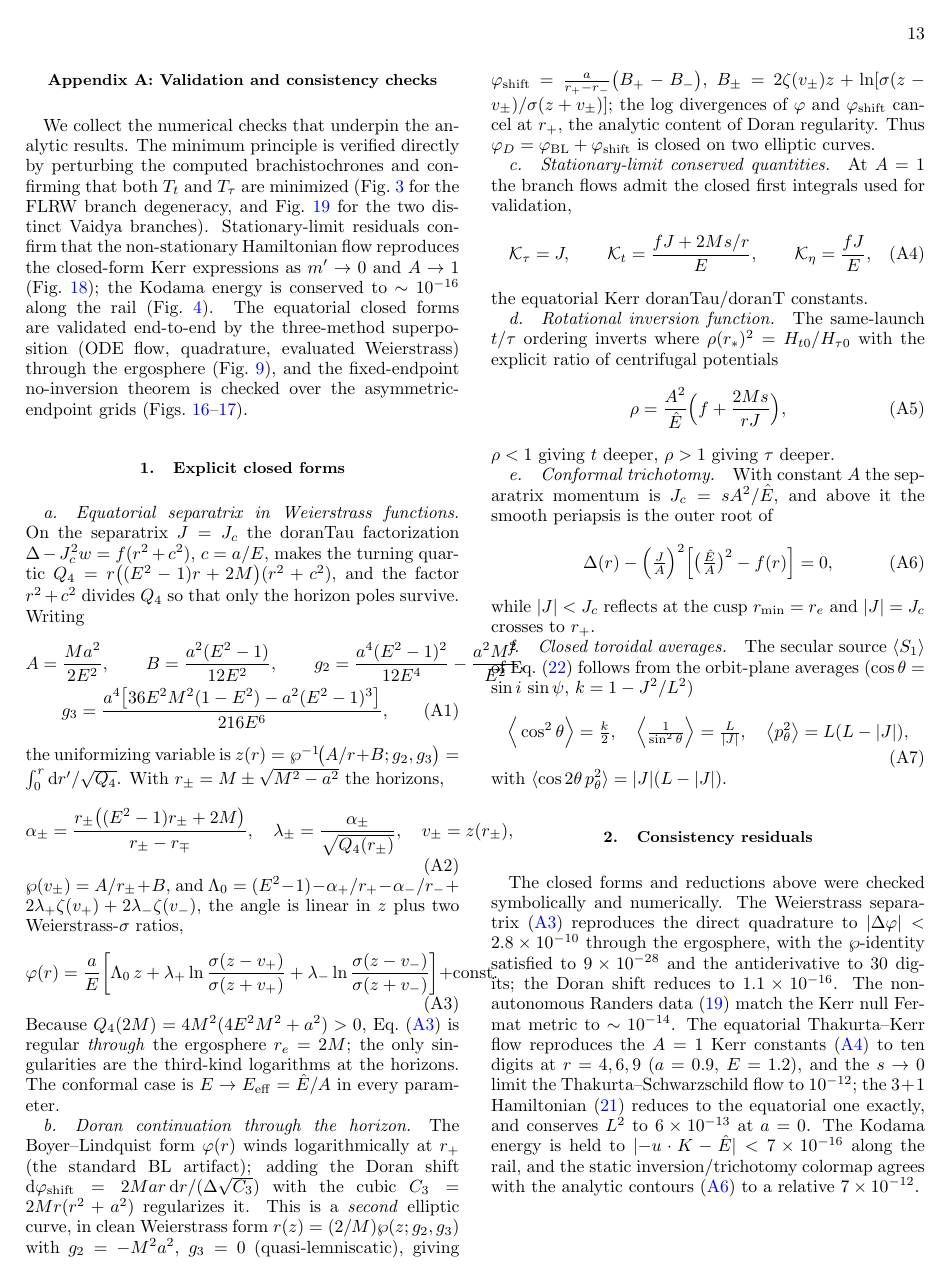
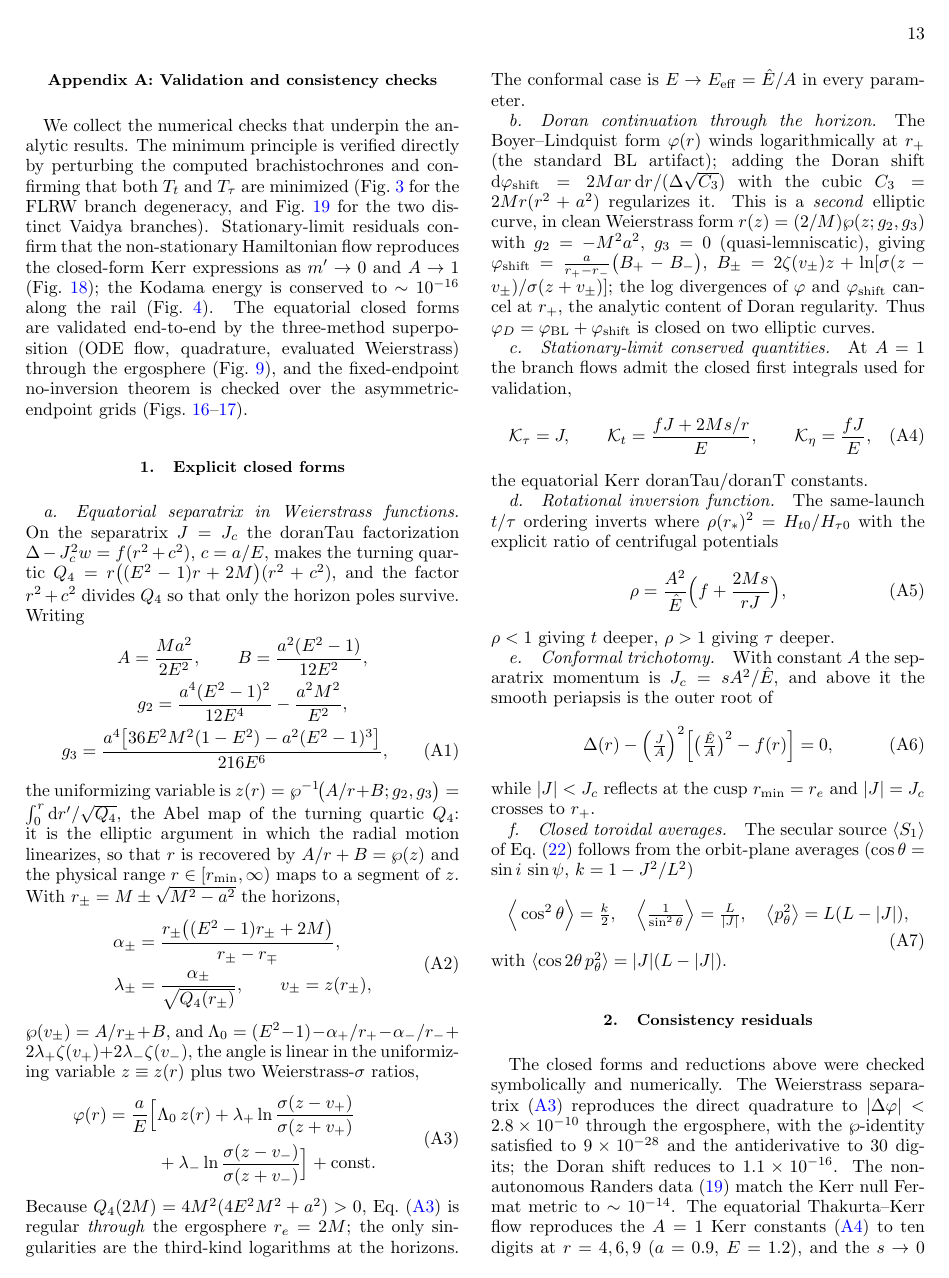
Before and after one commit to ImanetorX98/NonStationaryBrachistochrone, a LaTeX paper (paper/main.tex): page 13 of 16. Compiled offline with pdfLaTeX.

Commit message:
Bump to v0.0.1: layout and readability refinements
- Fig. 9 (separatrix, top panel): move legend from lower-left (over the
  black hole) to upper-right; black hole and trajectories now sit in the
  lower half, legend in the upper half.
- Fix column overflows: split the FLRW degeneracy equation and the
  Weierstrass appendix equations (g2/g3, alpha/lambda, phi(r)) across
  lines; make the data-availability repo name and URL breakable.
- Clarify the uniformizing variable z(r) (Abel map of the turning
  quartic) in the appendix separatrix formula.
- Add \clearpage so appendix figures no longer float into the
  bibliography.
- Add VERSION file.

Co-Authored-By: Claude Opus 4.8 <noreply@anthropic.com>

```diff
--- a/paper/main.tex
+++ b/paper/main.tex
@@ -721,24 +723,32 @@ $J=\Jc$ the doranTau factorization $\Delta-\Jc^2 w=f(r^2+c^2)$, $c=a/E$, makes t
 turning quartic $Q_4=r\big((E^2-1)r+2M\big)(r^2+c^2)$, and the factor $r^2+c^2$
 divides $Q_4$ so that only the horizon poles survive. Writing
 \begin{gather}
-    A=\frac{Ma^2}{2E^2},\qquad B=\frac{a^2(E^2-1)}{12E^2},\qquad
+    A=\frac{Ma^2}{2E^2},\qquad B=\frac{a^2(E^2-1)}{12E^2},\notag\\
     g_2=\frac{a^4(E^2-1)^2}{12E^4}-\frac{a^2M^2}{E^2},\notag\\
     g_3=\frac{a^4\big[36E^2M^2(1-E^2)-a^2(E^2-1)^3\big]}{216E^6},
     \label{eq:wp-invariants}
 \end{gather}
 the uniformizing variable is $z(r)=\wp^{-1}\!\big(A/r+B;g_2,g_3\big)
-=\int_0^r\dd r'/\sqrt{Q_4}$. With $r_\pm=M\pm\sqrt{M^2-a^2}$ the horizons,
+=\int_0^r\dd r'/\sqrt{Q_4}$, the Abel map of the turning quartic $Q_4$: it is the
+elliptic argument in which the radial motion linearizes, so that $r$ is recovered
+by $A/r+B=\wp(z)$ and the physical range $r\in[r_{\min},\infty)$ maps to a
+segment of $z$. With $r_\pm=M\pm\sqrt{M^2-a^2}$ the horizons,
 \begin{equation}
-    \alpha_\pm=\frac{r_\pm\big((E^2-1)r_\pm+2M\big)}{r_\pm-r_\mp},\quad
-    \lambda_\pm=\frac{\alpha_\pm}{\sqrt{Q_4(r_\pm)}},\quad v_\pm=z(r_\pm),
+\begin{aligned}
+    \alpha_\pm&=\frac{r_\pm\big((E^2-1)r_\pm+2M\big)}{r_\pm-r_\mp},\\
+    \lambda_\pm&=\frac{\alpha_\pm}{\sqrt{Q_4(r_\pm)}},\qquad v_\pm=z(r_\pm),
+\end{aligned}
 \end{equation}
 $\wp(v_\pm)=A/r_\pm+B$, and
 $\Lambda_0=(E^2-1)-\alpha_+/r_+-\alpha_-/r_-+2\lambda_+\zeta(v_+)+2\lambda_-\zeta(v_-)$,
-the angle is linear in $z$ plus two Weierstrass-$\sigma$ ratios,
+the angle is linear in the uniformizing variable $z\equiv z(r)$ plus two
+Weierstrass-$\sigma$ ratios,
 \begin{equation}
-    \varphi(r)=\frac{a}{E}\!\left[\Lambda_0\,z
-      +\lambda_+\ln\frac{\sigma(z-v_+)}{\sigma(z+v_+)}
-      +\lambda_-\ln\frac{\sigma(z-v_-)}{\sigma(z+v_-)}\right]+\text{const}.
+\begin{split}
+    \varphi(r)=\frac{a}{E}\Big[&\Lambda_0\,z(r)
+      +\lambda_+\ln\frac{\sigma(z-v_+)}{\sigma(z+v_+)}\\
+      &+\lambda_-\ln\frac{\sigma(z-v_-)}{\sigma(z+v_-)}\Big]+\text{const}.
+\end{split}
     \label{eq:sep-phi}
 \end{equation}
 Because $Q_4(2M)=4M^2(4E^2M^2+a^2)>0$, Eq.~\eqref{eq:sep-phi} is regular
```
Also changed, not shown: paper/Immagini/fig_separatrix_3traiettorie.png, paper/main.pdf, paper/main.tex (14 more changed lines), 2 other files.
